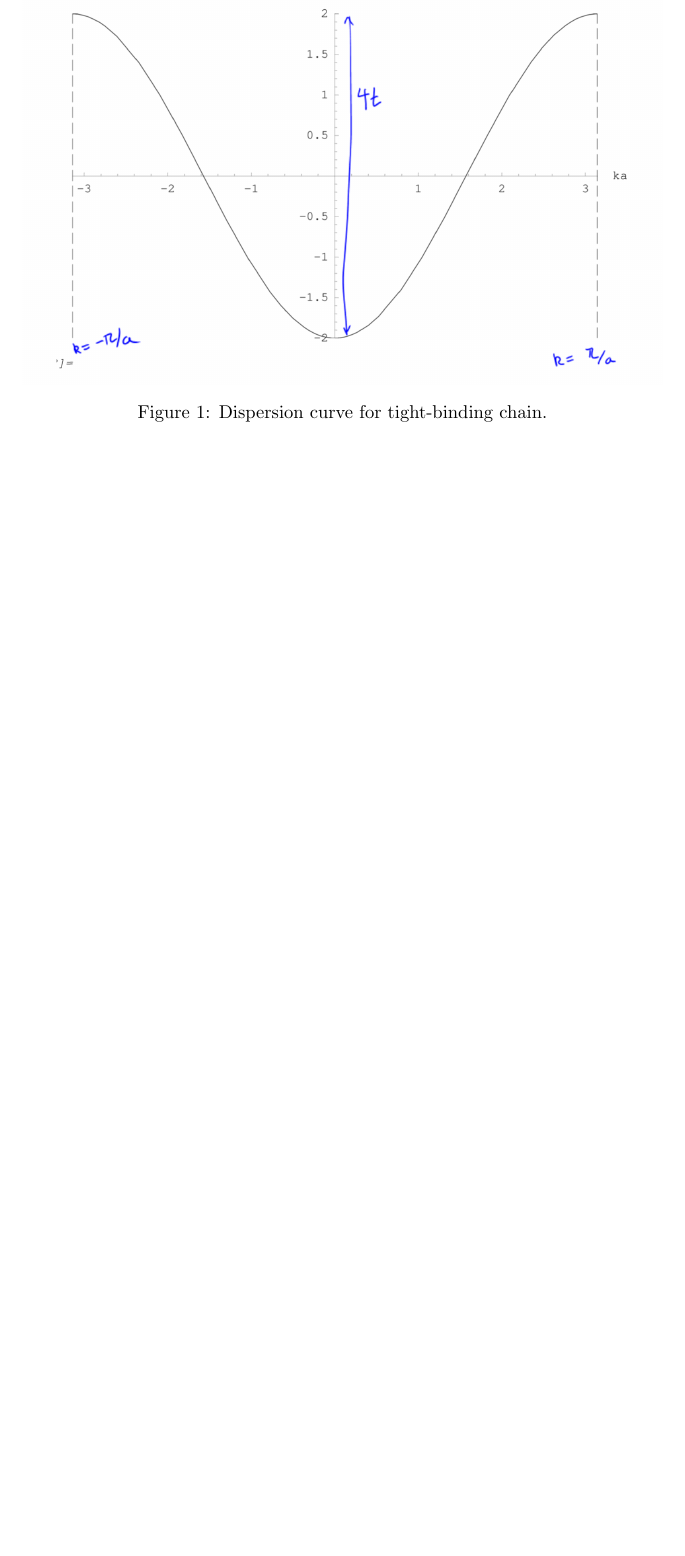
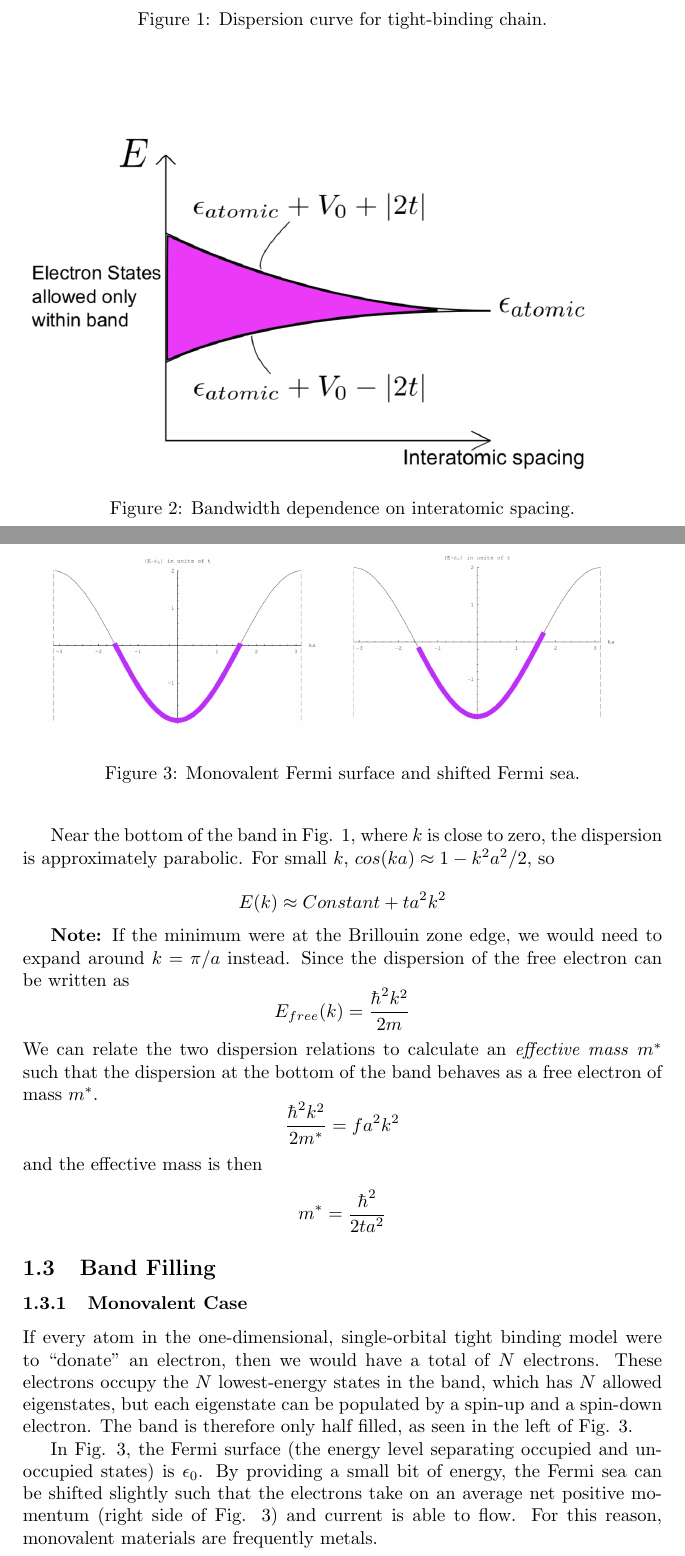
Before and after one commit to cec08e/solid-state, a LaTeX document (ss_final.tex): part of page 5 of 5 before the commit and two parts of pages 5 and 6 of 8 after it, the two joined at a grey line, cut so that both start at the same text, the shorter picture padded with empty space. Compiled offline with pdfLaTeX.

Commit message:
Starting nearly free electrons

```diff
--- a/ss_final.tex
+++ b/ss_final.tex
@@ -202 +217,42 @@ $$
 
+\begin{figure}
+  \centering
+    \includegraphics[width=\textwidth]{tb2}
+    \caption{Bandwidth dependence on interatomic spacing.}
+\end{figure}
+
+Near the bottom of the band in Fig. 1, where $k$ is close to zero, the dispersion is approximately parabolic. For
+small $k$, $cos(ka) \approx 1 - k^{2}a^{2}/2$, so
+
+$$
+E(k) \approx Constant + ta^{2}k^{2}
+$$
+
+\textbf{Note:} If the minimum were at the Brillouin zone edge, we would need to expand around $k = \pi/a$ instead.
+Since the dispersion of the free electron can be written as
+$$E_{free}(k) = \frac{\hbar^{2}k^{2}}{2m}$$
+We can relate the two dispersion relations to calculate an \emph{effective mass} $m^{*}$ such that the dispersion at
+the bottom of the band behaves as a free electron of mass $m^{*}$.
+$$
+\frac{\hbar^{2}k^{2}}{2m^{*}} = fa^{2}k^{2}
+$$
+and the effective mass is then
+$$
+m^{*} = \frac{\hbar^{2}}{2ta^{2}}
+$$
+
+\subsection{Band Filling}
+\subsubsection{Monovalent Case}
+If every atom in the one-dimensional, single-orbital tight binding model were to ``donate'' an electron,
+then we would have a total of $N$ electrons. These electrons occupy the $N$ lowest-energy states in the band,
+which has $N$ allowed eigenstates, but each eigenstate can be populated by a spin-up and a spin-down electron.
+The band is therefore only half filled, as seen in the left of Fig. 3.
+
+In Fig. 3, the Fermi surface (the energy level separating occupied and unoccupied states) is $\epsilon_{0}$. By providing a small bit of
+energy, the Fermi sea can be shifted slightly such that the electrons take on an average net positive momentum (right side of Fig. 3) and
+current is able to flow. For this reason, monovalent materials are frequently metals.
+
+\begin{figure}
+  \centering
+    \includegraphics[width=\textwidth]{tb3}
+    \caption{Monovalent Fermi surface and shifted Fermi sea.}
```
Also changed, not shown: ss_final.pdf, tb2.png (added), tb3.png (added), tb4.png (added), tb5.png (added), ss_final.tex (55 more changed lines), 2 other files.
